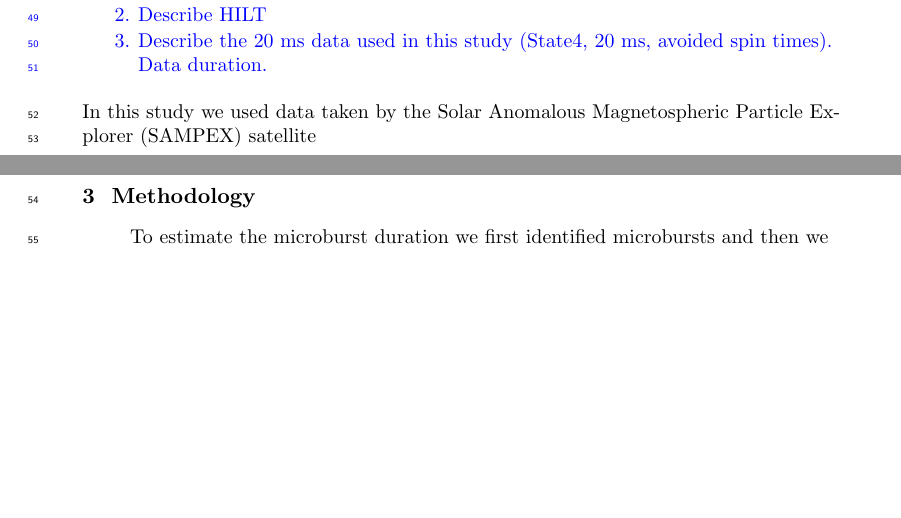
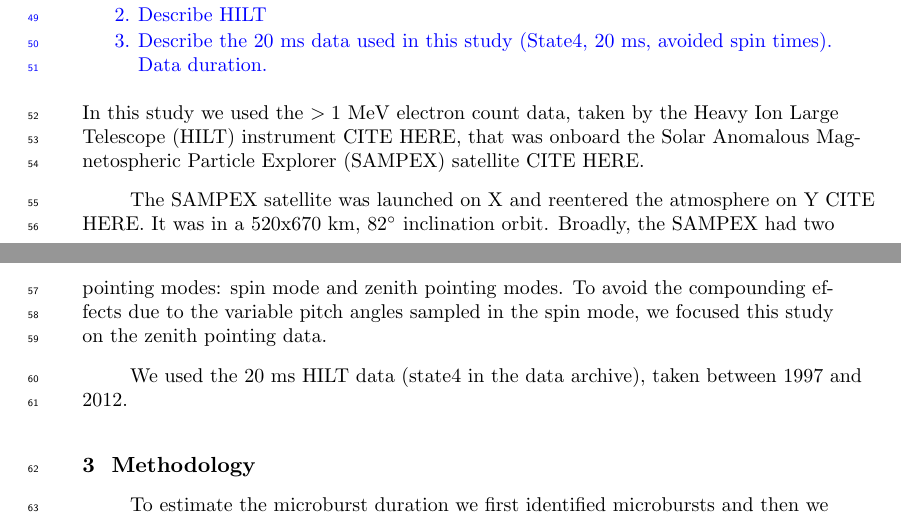
Before and after one commit to mshumko/sampex_microburst_widths, a LaTeX document (paper/shumko_sampex_microburst_durations_v00.tex): two parts of pages 2 and 3 of 9, joined at a grey line, cut so that both start at the same text, the shorter picture padded with empty space. Compiled offline with pdfLaTeX.

Commit message:
I started to write the instrumentation part.

```diff
--- a/paper/shumko_sampex_microburst_durations_v00.tex
+++ b/paper/shumko_sampex_microburst_durations_v00.tex
@@ -130,7 +130,11 @@ In this study we used the Solar Anomalous and Magnetospheric Particle Explorer t
     \item Describe the 20 ms data used in this study (State4, 20 ms, avoided spin times). Data duration.
 \end{enumerate}
 }
-In this study we used data taken by the Solar Anomalous Magnetospheric Particle Explorer (SAMPEX) satellite
+In this study we used the $>1$ MeV electron count data, taken by the Heavy Ion Large Telescope (HILT) instrument CITE HERE, that was onboard the Solar Anomalous Magnetospheric Particle Explorer (SAMPEX) satellite CITE HERE.
+
+The SAMPEX satellite was launched on X and reentered the atmosphere on Y CITE HERE. It was in a 520x670 km, $82^\circ$ inclination orbit. Broadly, the SAMPEX had two pointing modes: spin mode and zenith pointing modes. To avoid the compounding effects due to the variable pitch angles sampled in the spin mode, we focused this study on the zenith pointing data.
+
+We used the 20 ms HILT data (state4 in the data archive), taken between 1997 and 2012.
 
 \section{Methodology}\label{methodology}
 
```
Also changed, not shown: paper/shumko_sampex_microburst_durations_v00.pdf.
